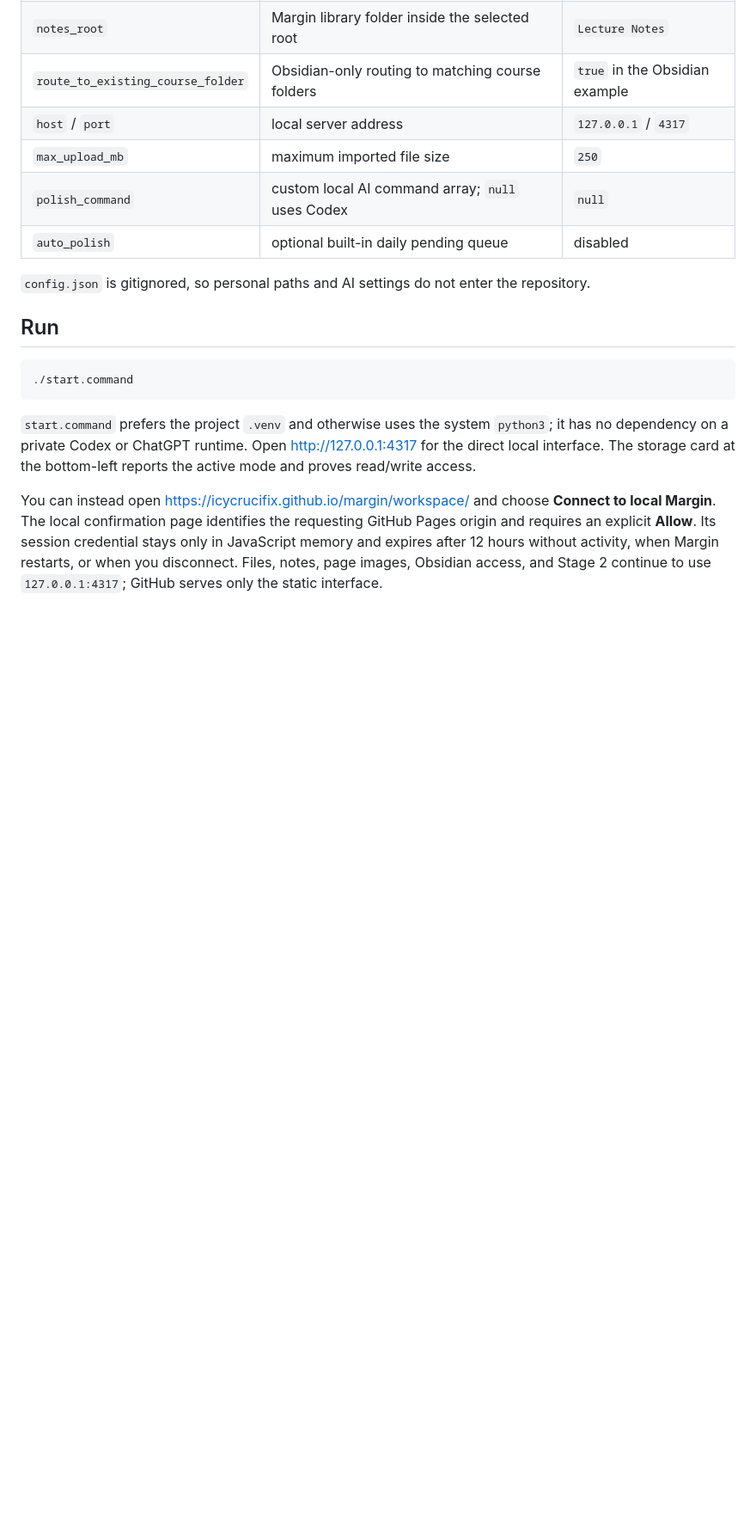
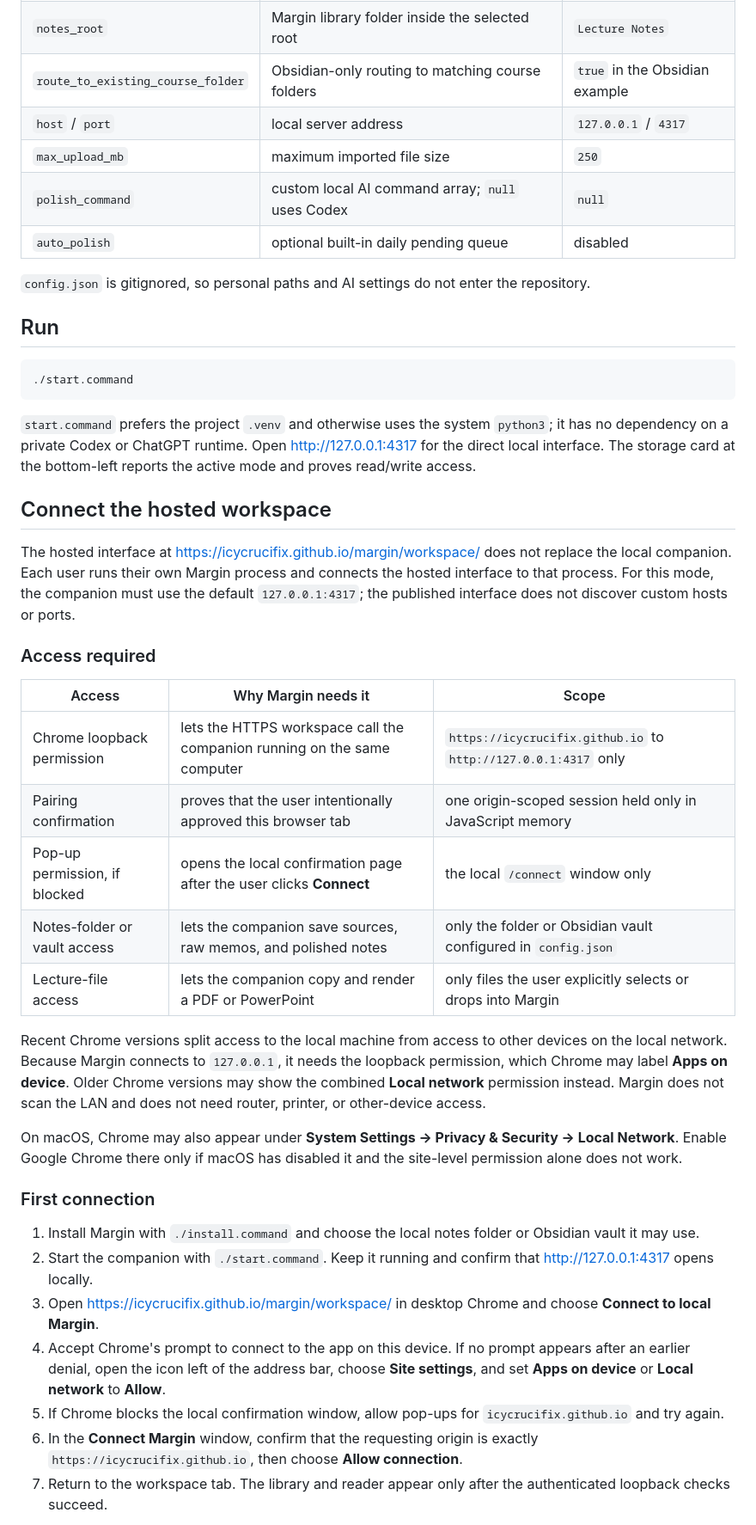
Before and after one commit to IcyCrucifix/margin, a Markdown page: docs/setup.md, the part around one of its changes. Shown at 86% size. Rendered like a GitHub page; blank space fills up the shorter version.

```diff
--- a/docs/setup.md
+++ b/docs/setup.md
@@ -78,4 +78,31 @@ Choose one storage mode before importing lectures. Margin does not automatically
 
 `start.command` prefers the project `.venv` and otherwise uses the system `python3`; it has no dependency on a private Codex or ChatGPT runtime. Open <http://127.0.0.1:4317> for the direct local interface. The storage card at the bottom-left reports the active mode and proves read/write access.
 
-You can instead open <https://icycrucifix.github.io/margin/workspace/> and choose **Connect to local Margin**. The local confirmation page identifies the requesting GitHub Pages origin and requires an explicit **Allow**. Its session credential stays only in JavaScript memory and expires after 12 hours without activity, when Margin restarts, or when you disconnect. Files, notes, page images, Obsidian access, and Stage 2 continue to use `127.0.0.1:4317`; GitHub serves only the static interface.
+## Connect the hosted workspace
+
+The hosted interface at <https://icycrucifix.github.io/margin/workspace/> does not replace the local companion. Each user runs their own Margin process and connects the hosted interface to that process. For this mode, the companion must use the default `127.0.0.1:4317`; the published interface does not discover custom hosts or ports.
+
+### Access required
+
+| Access | Why Margin needs it | Scope |
+|---|---|---|
+| Chrome loopback permission | lets the HTTPS workspace call the companion running on the same computer | `https://icycrucifix.github.io` to `http://127.0.0.1:4317` only |
+| Pairing confirmation | proves that the user intentionally approved this browser tab | one origin-scoped session held only in JavaScript memory |
+| Pop-up permission, if blocked | opens the local confirmation page after the user clicks **Connect** | the local `/connect` window only |
+| Notes-folder or vault access | lets the companion save sources, raw memos, and polished notes | only the folder or Obsidian vault configured in `config.json` |
+| Lecture-file access | lets the companion copy and render a PDF or PowerPoint | only files the user explicitly selects or drops into Margin |
+
+Recent Chrome versions split access to the local machine from access to other devices on the local network. Because Margin connects to `127.0.0.1`, it needs the loopback permission, which Chrome may label **Apps on device**. Older Chrome versions may show the combined **Local network** permission instead. Margin does not scan the LAN and does not need router, printer, or other-device access.
+
+On macOS, Chrome may also appear under **System Settings → Privacy & Security → Local Network**. Enable Google Chrome there only if macOS has disabled it and the site-level permission alone does not work.
+
+### First connection
+
+1. Install Margin with `./install.command` and choose the local notes folder or Obsidian vault it may use.
+2. Start the companion with `./start.command`. Keep it running and confirm that <http://127.0.0.1:4317> opens locally.
+3. Open <https://icycrucifix.github.io/margin/workspace/> in desktop Chrome and choose **Connect to local Margin**.
+4. Accept Chrome's prompt to connect to the app on this device. If no prompt appears after an earlier denial, open the icon left of the address bar, choose **Site settings**, and set **Apps on device** or **Local network** to **Allow**.
+5. If Chrome blocks the local confirmation window, allow pop-ups for `icycrucifix.github.io` and try again.
+6. In the **Connect Margin** window, confirm that the requesting origin is exactly `https://icycrucifix.github.io`, then choose **Allow connection**.
+7. Return to the workspace tab. The library and reader appear only after the authenticated loopback checks succeed.
+
```
Also changed, not shown: other parts of docs/setup.md (+14 -0 lines), README.md (+16 -0 lines), README.zh-CN.md (added, +111 -0 lines).
